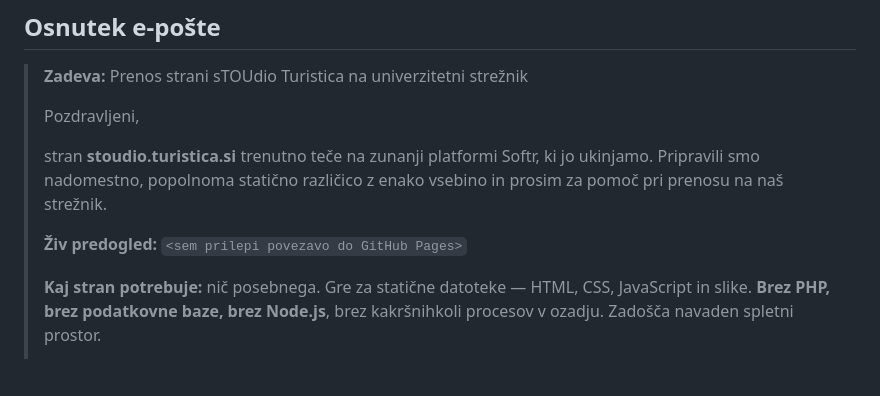
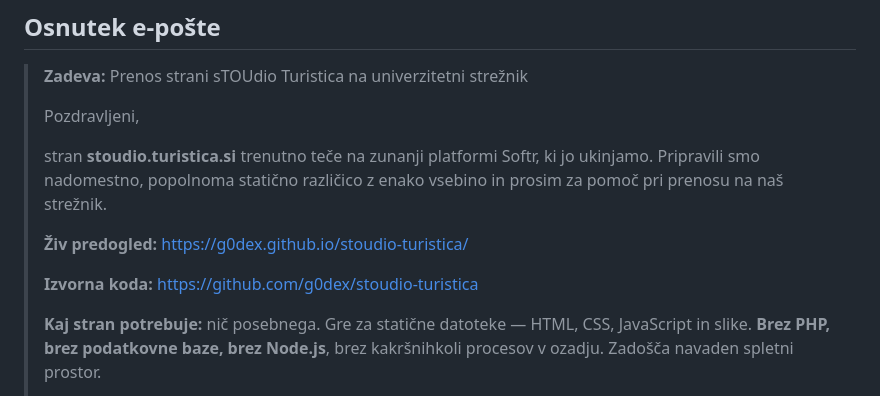
Before and after one commit to doituristica/stoudio-turistica, a Markdown page: PREDAJA-TEHNIKOM.md, the part around the change. GitHub-like rendering; blank space fills up the shorter version.

Commit message:
Dodaj povezavo do zivega predogleda
Co-Authored-By: Claude Opus 4.8 <noreply@anthropic.com>

```diff
--- a/PREDAJA-TEHNIKOM.md
+++ b/PREDAJA-TEHNIKOM.md
@@ -15,7 +15,9 @@ lahko prilepiš v e-pošto.
 > ukinjamo. Pripravili smo nadomestno, popolnoma statično različico z enako vsebino
 > in prosim za pomoč pri prenosu na naš strežnik.
 >
-> **Živ predogled:** `<sem prilepi povezavo do GitHub Pages>`
+> **Živ predogled:** https://g0dex.github.io/stoudio-turistica/
+>
+> **Izvorna koda:** https://github.com/g0dex/stoudio-turistica
 >
 > **Kaj stran potrebuje:** nič posebnega. Gre za statične datoteke — HTML, CSS,
 > JavaScript in slike. **Brez PHP, brez podatkovne baze, brez Node.js**, brez
```
Also changed, not shown: README.md (+3 -0 lines).
